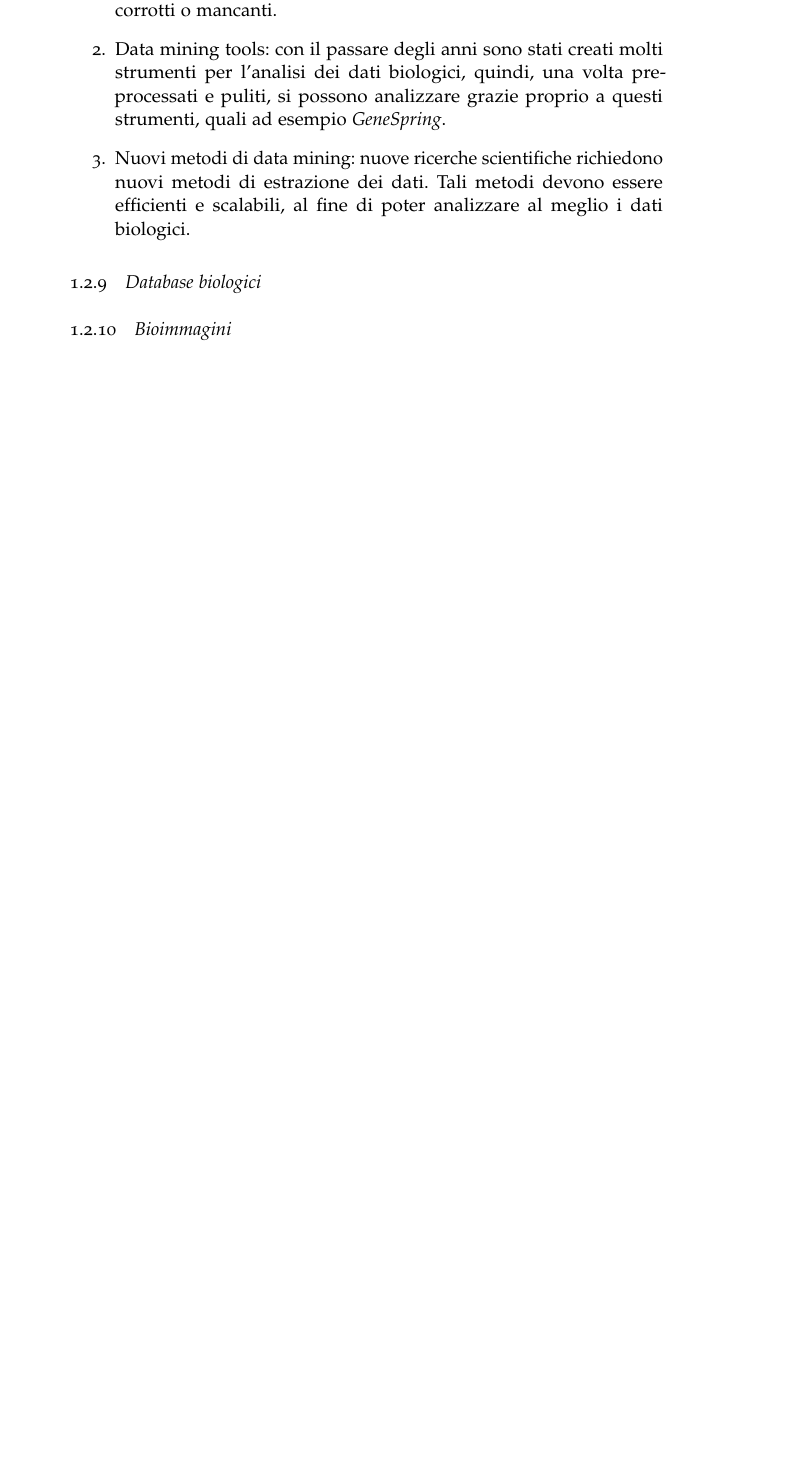
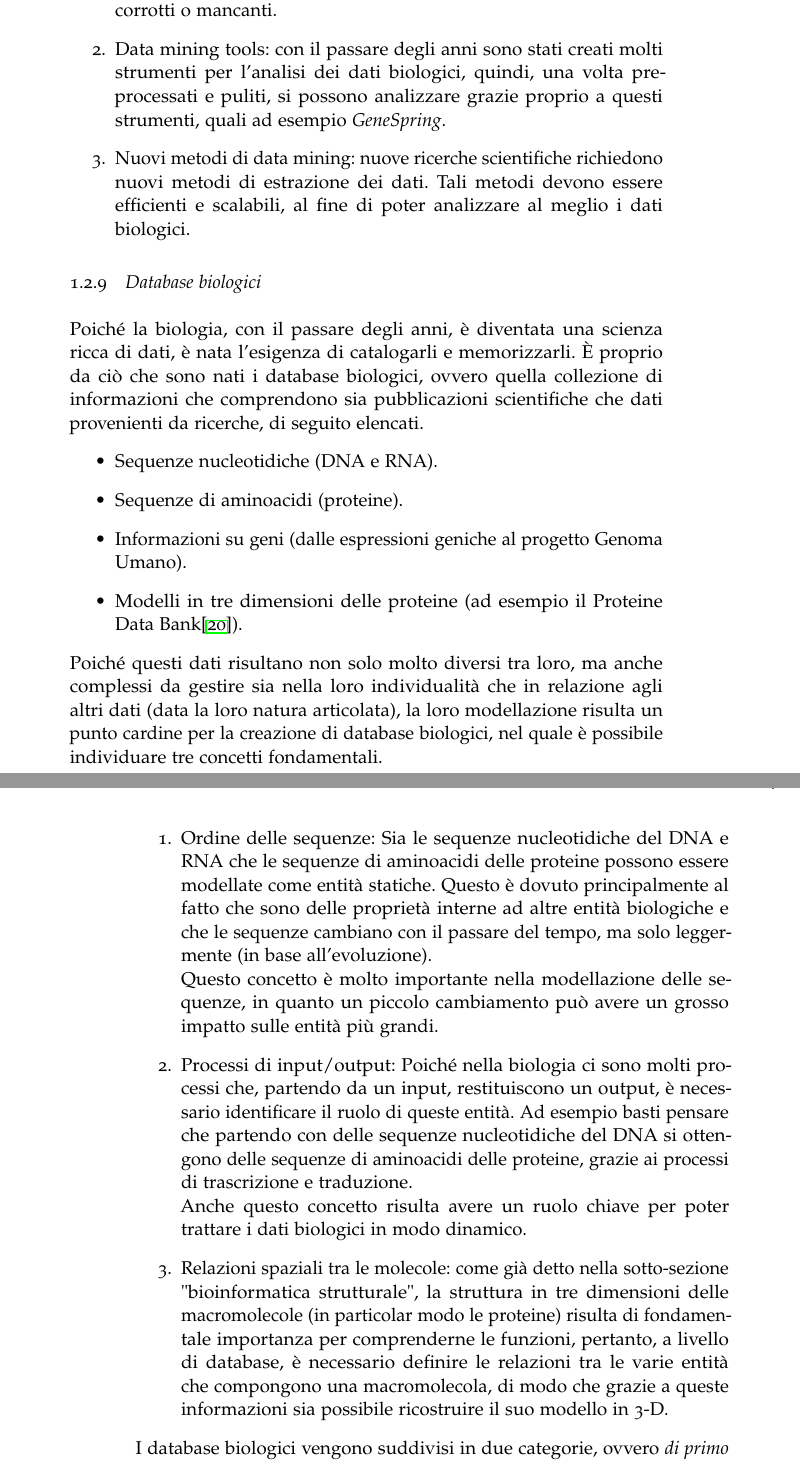
Before and after one commit to mtortoli/Thesis, a LaTeX thesis (thesis.tex, which reads Chapters/Chapter1.tex): part of page 18 of 22 before the commit and two parts of pages 18 and 19 of 24 after it, the two joined at a grey line, cut so that both start at the same text, the shorter picture padded with empty space. Compiled offline with pdfLaTeX; a missing font is replaced by an installed copy or a similar font; an older LaTeX class or package is replaced by its successor.

Commit message:
completed subsection biological database

```diff
--- a/Chapters/Chapter1.tex
+++ b/Chapters/Chapter1.tex
@@ -133,4 +133,22 @@ I temi principali del data mining nella bioinformatica sono tre, di seguito elen
 	\item Nuovi metodi di data mining: nuove ricerche scientifiche richiedono nuovi metodi di estrazione dei dati. Tali metodi devono essere efficienti e scalabili, al fine di poter analizzare al meglio i dati biologici.
 \end{enumerate}
 
-\subsection{Database biologici} %http://www.cusmibio.unimi.it/scaricare/linkdocenti_09.pdf
+\subsection{Database biologici}
+Poiché la biologia, con il passare degli anni, è diventata una scienza ricca di dati, è nata l'esigenza di catalogarli e memorizzarli. \`E proprio da ciò che sono nati i database biologici, ovvero quella collezione di informazioni che comprendono sia pubblicazioni scientifiche che dati provenienti da ricerche, di seguito elencati.
+\begin{itemize}
+	\item Sequenze nucleotidiche (DNA e RNA).
+	\item Sequenze di aminoacidi (proteine).
+	\item Informazioni su geni (dalle espressioni geniche al progetto Genoma Umano).
+	\item Modelli in tre dimensioni delle proteine (ad esempio il Proteine Data Bank\cite{proteineDataBank}).
+\end{itemize}
+Poiché questi dati risultano non solo molto diversi tra loro, ma anche complessi da gestire sia nella loro individualità che in relazione agli altri dati (data la loro natura articolata), la loro modellazione risulta un punto cardine per la creazione di database biologici, nel quale è possibile individuare tre concetti fondamentali.
+\begin{enumerate}
+	\item Ordine delle sequenze: Sia le sequenze nucleotidiche del DNA e RNA che le sequenze di aminoacidi delle proteine possono essere modellate come entità statiche. Questo è dovuto principalmente al fatto che sono delle proprietà interne ad altre entità biologiche e che le sequenze cambiano con il passare del tempo, ma solo leggermente (in base all'evoluzione).
+	\newline
+	Questo concetto è molto importante nella modellazione delle sequenze, in quanto un piccolo cambiamento può avere un grosso impatto sulle entità più grandi.
+	\item Processi di input/output: Poiché nella biologia ci sono molti processi che, partendo da un input, restituiscono un output, è necessario identificare il ruolo di queste entità. Ad esempio basti pensare che partendo con delle sequenze nucleotidiche del DNA si ottengono delle sequenze di aminoacidi delle proteine, grazie ai processi di trascrizione e traduzione.
+	\newline
+	Anche questo concetto risulta avere un ruolo chiave per poter trattare i dati biologici in modo dinamico.
+	\item Relazioni spaziali tra le molecole: come già detto nella sotto-sezione "bioinformatica strutturale", la struttura in tre dimensioni delle macromolecole (in particolar modo le proteine) risulta di fondamentale importanza per comprenderne le funzioni, pertanto, a livello di database, è necessario definire le relazioni tra le varie entità che compongono una macromolecola, di modo che grazie a queste informazioni sia possibile ricostruire il suo modello in 3-D.
+\end{enumerate}
+I database biologici vengono suddivisi in due categorie, ovvero \textit{di primo livello} e \textit{specializzati}. I primi contengono solamente le entità statiche, e quindi le sequenze nucleotidiche e di aminoacidi, mentre i secondi raccolgono informazioni relative alle loro funzioni, alle malattie dovute a mutazioni, pubblicazioni scientifiche, e così via.
```
Also changed, not shown: thesis.tex (+15 -0 lines), thesis.pdf, Chapters/Chapter1.tex (5 more changed lines).
